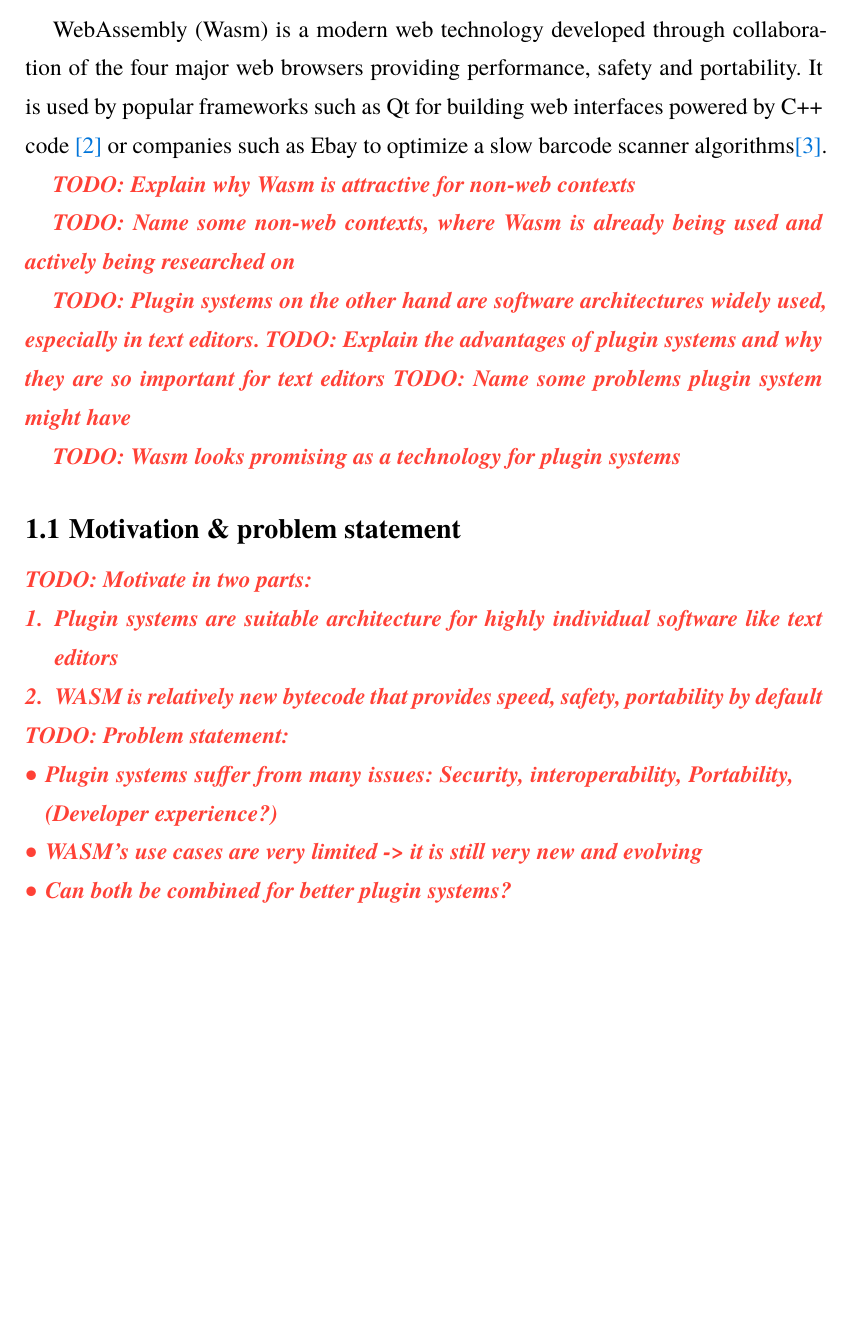
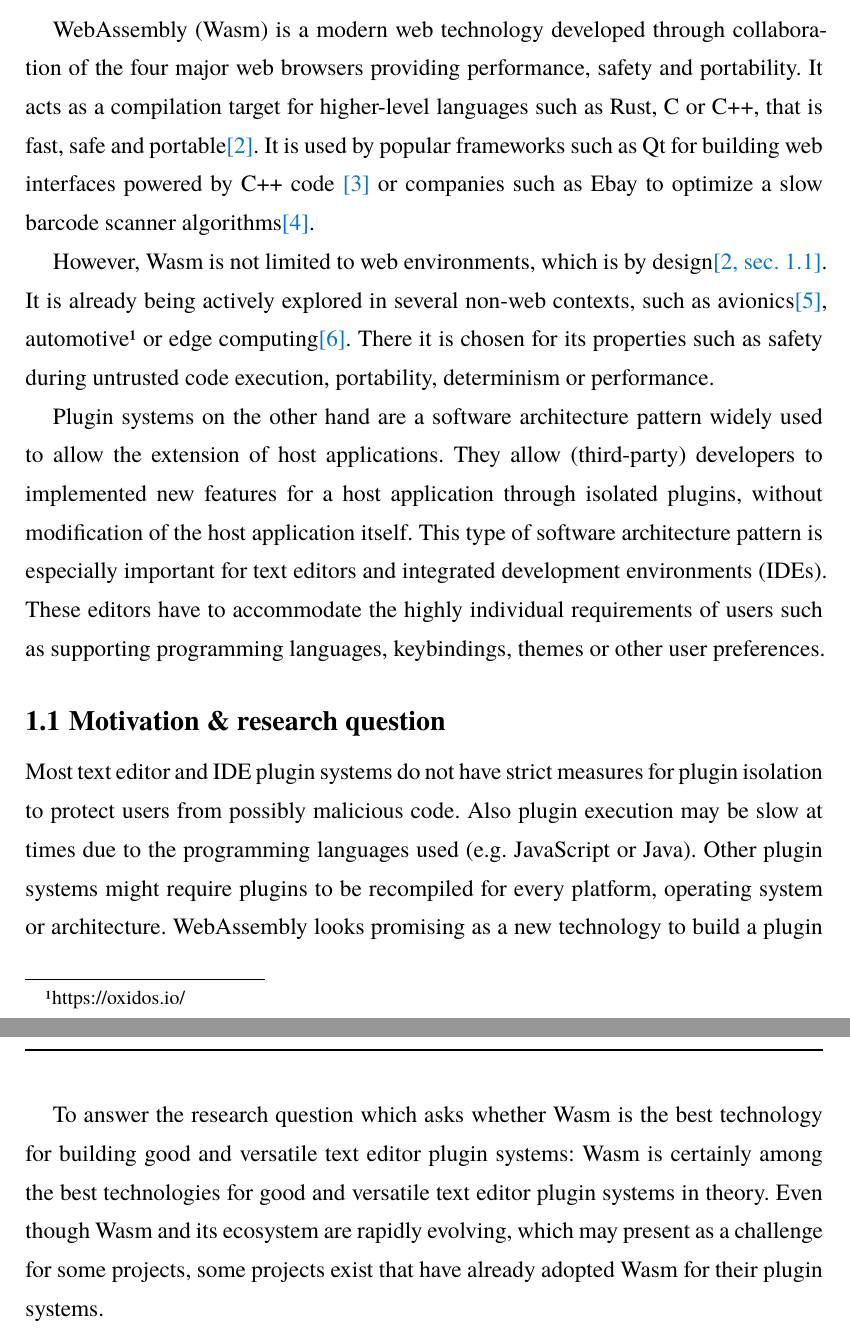
Before and after one commit to florianhartung/wasm-for-plugin-systems, a Typst document (work/main.typ, which reads work/sections/introduction.typ, work/sections/results_discussion_outlook.typ): part of page 10 of 66 before the commit and two parts of pages 10 and 63 of 67 after it, the two joined at a grey line, cut so that both start at the same text, the shorter picture padded with empty space. The pictures show the PDF file work/main.pdf that the author committed with the source.

Commit message:
finished introduction

```diff
--- a/work/sections/introduction.typ
+++ b/work/sections/introduction.typ
@@ -6,37 +6,28 @@ Thus the need for faster code execution that cannot be provided by JavaScript gr
 Traditionally JavaScript is the only language allowing client side code execution, however it was never designed for these kinds of high-performance tasks.
 
 WebAssembly (Wasm) is a modern web technology developed through collaboration of the four major web browsers providing performance, safety and portability.
+It acts as a compilation target for higher-level languages such as Rust, C or C++, that is fast, safe and portable@spec.
 It is used by popular frameworks such as Qt for building web interfaces powered by C++ code @qt-docs or companies such as Ebay to optimize a slow barcode scanner algorithms@ebay-blog.
 
+However, Wasm is not limited to web environments, which is by design@spec[sec.~1.1].
+It is already being actively explored in several non-web contexts, such as avionics@wasm-in-avionics, automotive#footnote(link("https://oxidos.io/")) or edge computing@wasm-for-edge-computing.
+There it is chosen for its properties such as safety during untrusted code execution, portability, determinism or performance.
 
-#todo[Explain why Wasm is attractive for non-web contexts]
-// However Wasm can also be used in non-web contexts.
-// WASM outside of the web
-
-#todo[Name some non-web contexts, where Wasm is already being used and actively being researched on]
+// #todo[Name some non-web contexts, where Wasm is already being used and actively being researched on]
 // According to its specification it designed mostly for code execution on the Web, however it is not limited to the Web by design.
 // - Run untrusted code (TEXT EDITORS!! Plugins *do not* require complete access to FS, Network, etc.)
 // - Distributed systems where many nodes work together on a single computation. No Containerization, Virtualization necessary. (Although WASM RT could be seen as a form of containerization)
 // - Distributed systems: microservices, distributed computing
 
-#todo[Plugin systems on the other hand are software architectures widely used, especially in text editors.]
-#todo[Explain the advantages of plugin systems and why they are so important for text editors]
-#todo[Name some problems plugin system might have]
+Plugin systems on the other hand are a software architecture pattern widely used to allow the extension of host applications.
+They allow (third-party) developers to implemented new features for a host application through isolated plugins, without modification of the host application itself.
+This type of software architecture pattern is especially important for text editors and integrated development environments (IDEs).
+These editors have to accommodate the highly individual requirements of users such as supporting programming languages, keybindings, themes or other user preferences.
 
-#todo[Wasm looks promising as a technology for plugin systems]
+== Motivation & research question //& problem statement
+Most text editor and IDE plugin systems do not have strict measures for plugin isolation to protect users from possibly malicious code.
+Also plugin execution may be slow at times due to the programming languages used (e.g. JavaScript or Java).
+Other plugin systems might require plugins to be recompiled for every platform, operating system or architecture.
+WebAssembly looks promising as a new technology to build a plugin system on top of.
+Its features such as a high performance, safety through sandboxing or portability by design are all needed to build good plugin systems.
 
-== Motivation & problem statement
-#todo[
-  Motivate in two parts:
-  + Plugin systems are suitable architecture for highly individual software like text editors
-  + WASM is relatively new bytecode that provides speed, safety, portability by default
-]
-
-#todo[
-  Problem statement:
-  - Plugin systems suffer from many issues: Security, interoperability, Portability, (Developer experience?)
-  - WASM's use cases are very limited -> it is still very new and evolving
-  - Can both be combined for better plugin systems?
-]
-
-== Research question
@@ -44,3 +38,2 @@ Is WebAssembly the best technology choice for designing versatile plugin systems
 
 == Methodology
-#todo[
--- a/work/sections/results_discussion_outlook.typ
+++ b/work/sections/results_discussion_outlook.typ
@@ -19,6 +19,10 @@ While Wasm itself is stable, its ecosystems consisting of proposals for new feat
 These technologies and projects are still rapidly evolving, leading to instabilities and frequent breaking changes between versions.
 Even though challenges for the Wasm ecosystem exist, multiple software projects, e.g. those presented in @related-wasm-projects, have already proven that Wasm is indeed ready for use in production-grade plugin systems.
 
+To answer the research question which asks whether Wasm is the best technology for building good and versatile text editor plugin systems:
+Wasm is certainly among the best technologies for good and versatile text editor plugin systems in theory.
+Even though Wasm and its ecosystem are rapidly evolving, which may present as a challenge for some projects, some projects exist that have already adopted Wasm for their plugin systems.
+
 = Outlook
 Looking back at the technology comparison, a set of five criteria was selected to evaluate the technologies under consideration.
 However, in retrospect, it became clear that these criteria were not sufficient for a meaningful evaluation.
```
Also changed, not shown: work/dhbw_template/lib.typ (+6 -6 lines), work/main.typ (+14 -11 lines), work/sections/implementation.typ (+6 -2 lines), work/main.pdf, work/sections/introduction.typ (20 more changed lines).
